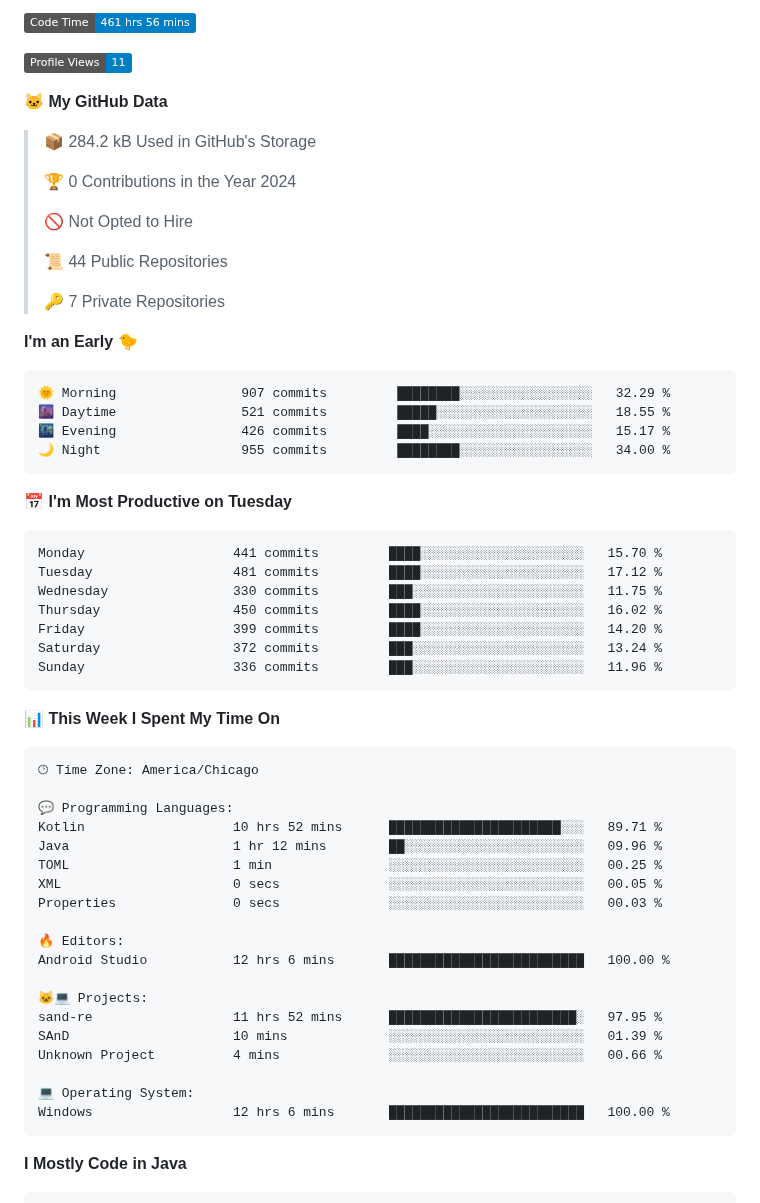
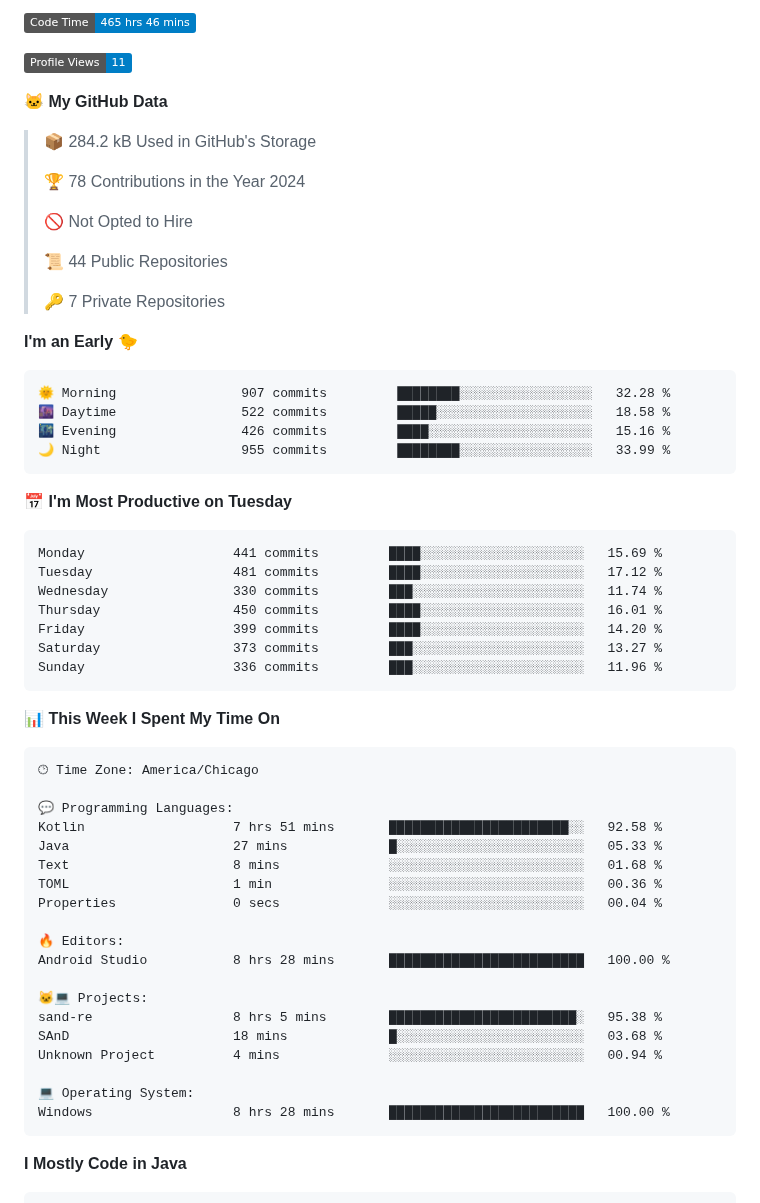
Before and after one commit to phanijsp/phanijsp, a Markdown page: README.md, the part around one of its changes. Drawn GitHub-style; badges without logos.

Commit message:
Updated with Dev Metrics

````diff
--- a/README.md
+++ b/README.md
@@ -1,5 +1,5 @@
 <!--START_SECTION:waka-->
-![Code Time](http://img.shields.io/badge/Code%20Time-461%20hrs%2056%20mins-blue)
+![Code Time](http://img.shields.io/badge/Code%20Time-465%20hrs%2046%20mins-blue)
 
 ![Profile Views](http://img.shields.io/badge/Profile%20Views-11-blue)
 
@@ -7,7 +7,7 @@
 
 > 📦 284.2 kB Used in GitHub's Storage
  >
-> 🏆 0 Contributions in the Year 2024
+> 🏆 78 Contributions in the Year 2024
  >
 > 🚫 Not Opted to Hire
  >
@@ -18,20 +18,20 @@
 **I'm an Early 🐤**
 
 ```text
-🌞 Morning                907 commits         ████████░░░░░░░░░░░░░░░░░   32.29 %
-🌆 Daytime                521 commits         █████░░░░░░░░░░░░░░░░░░░░   18.55 %
-🌃 Evening                426 commits         ████░░░░░░░░░░░░░░░░░░░░░   15.17 %
-🌙 Night                  955 commits         ████████░░░░░░░░░░░░░░░░░   34.00 %
+🌞 Morning                907 commits         ████████░░░░░░░░░░░░░░░░░   32.28 %
+🌆 Daytime                522 commits         █████░░░░░░░░░░░░░░░░░░░░   18.58 %
+🌃 Evening                426 commits         ████░░░░░░░░░░░░░░░░░░░░░   15.16 %
+🌙 Night                  955 commits         ████████░░░░░░░░░░░░░░░░░   33.99 %
 ```
 📅 **I'm Most Productive on Tuesday**
 
 ```text
-Monday                   441 commits         ████░░░░░░░░░░░░░░░░░░░░░   15.70 %
+Monday                   441 commits         ████░░░░░░░░░░░░░░░░░░░░░   15.69 %
 Tuesday                  481 commits         ████░░░░░░░░░░░░░░░░░░░░░   17.12 %
-Wednesday                330 commits         ███░░░░░░░░░░░░░░░░░░░░░░   11.75 %
-Thursday                 450 commits         ████░░░░░░░░░░░░░░░░░░░░░   16.02 %
+Wednesday                330 commits         ███░░░░░░░░░░░░░░░░░░░░░░   11.74 %
+Thursday                 450 commits         ████░░░░░░░░░░░░░░░░░░░░░   16.01 %
 Friday                   399 commits         ████░░░░░░░░░░░░░░░░░░░░░   14.20 %
-Saturday                 372 commits         ███░░░░░░░░░░░░░░░░░░░░░░   13.24 %
+Saturday                 373 commits         ███░░░░░░░░░░░░░░░░░░░░░░   13.27 %
 Sunday                   336 commits         ███░░░░░░░░░░░░░░░░░░░░░░   11.96 %
 ```
 
@@ -42,22 +42,22 @@ Sunday                   336 commits         ███░░░░░░░░
 🕑︎ Time Zone: America/Chicago
 
 💬 Programming Languages:
-Kotlin                   10 hrs 52 mins      ██████████████████████░░░   89.71 %
-Java                     1 hr 12 mins        ██░░░░░░░░░░░░░░░░░░░░░░░   09.96 %
-TOML                     1 min               ░░░░░░░░░░░░░░░░░░░░░░░░░   00.25 %
-XML                      0 secs              ░░░░░░░░░░░░░░░░░░░░░░░░░   00.05 %
-Properties               0 secs              ░░░░░░░░░░░░░░░░░░░░░░░░░   00.03 %
+Kotlin                   7 hrs 51 mins       ███████████████████████░░   92.58 %
+Java                     27 mins             █░░░░░░░░░░░░░░░░░░░░░░░░   05.33 %
+Text                     8 mins              ░░░░░░░░░░░░░░░░░░░░░░░░░   01.68 %
+TOML                     1 min               ░░░░░░░░░░░░░░░░░░░░░░░░░   00.36 %
+Properties               0 secs              ░░░░░░░░░░░░░░░░░░░░░░░░░   00.04 %
 
 🔥 Editors:
-Android Studio           12 hrs 6 mins       █████████████████████████   100.00 %
+Android Studio           8 hrs 28 mins       █████████████████████████   100.00 %
 
 🐱‍💻 Projects:
-sand-re                  11 hrs 52 mins      ████████████████████████░   97.95 %
-SAnD                     10 mins             ░░░░░░░░░░░░░░░░░░░░░░░░░   01.39 %
-Unknown Project          4 mins              ░░░░░░░░░░░░░░░░░░░░░░░░░   00.66 %
+sand-re                  8 hrs 5 mins        ████████████████████████░   95.38 %
+SAnD                     18 mins             █░░░░░░░░░░░░░░░░░░░░░░░░   03.68 %
+Unknown Project          4 mins              ░░░░░░░░░░░░░░░░░░░░░░░░░   00.94 %
 
 💻 Operating System:
-Windows                  12 hrs 6 mins       █████████████████████████   100.00 %
+Windows                  8 hrs 28 mins       █████████████████████████   100.00 %
 ```
 
 **I Mostly Code in Java**
````
Also changed, not shown: other parts of README.md (+1 -1 lines).
